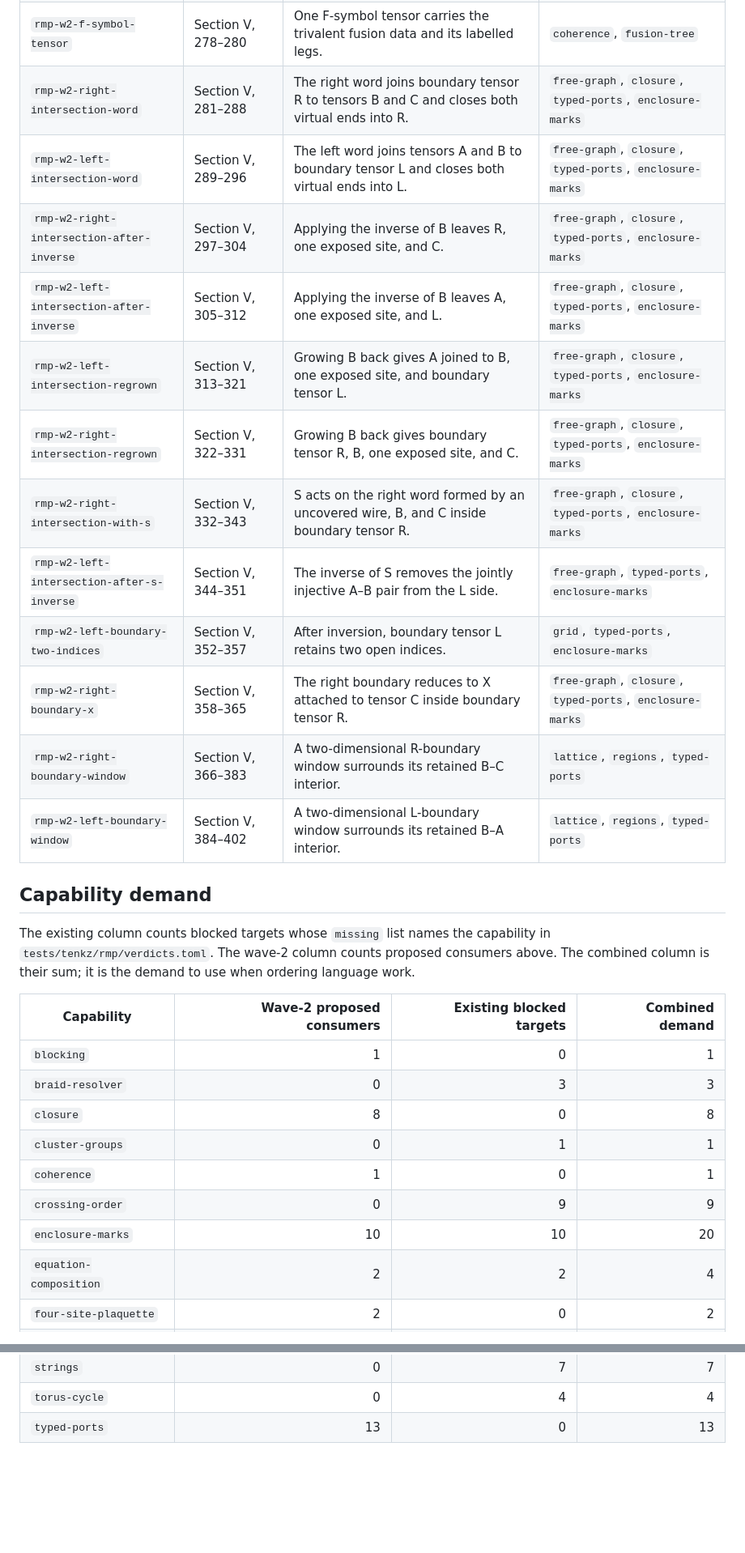
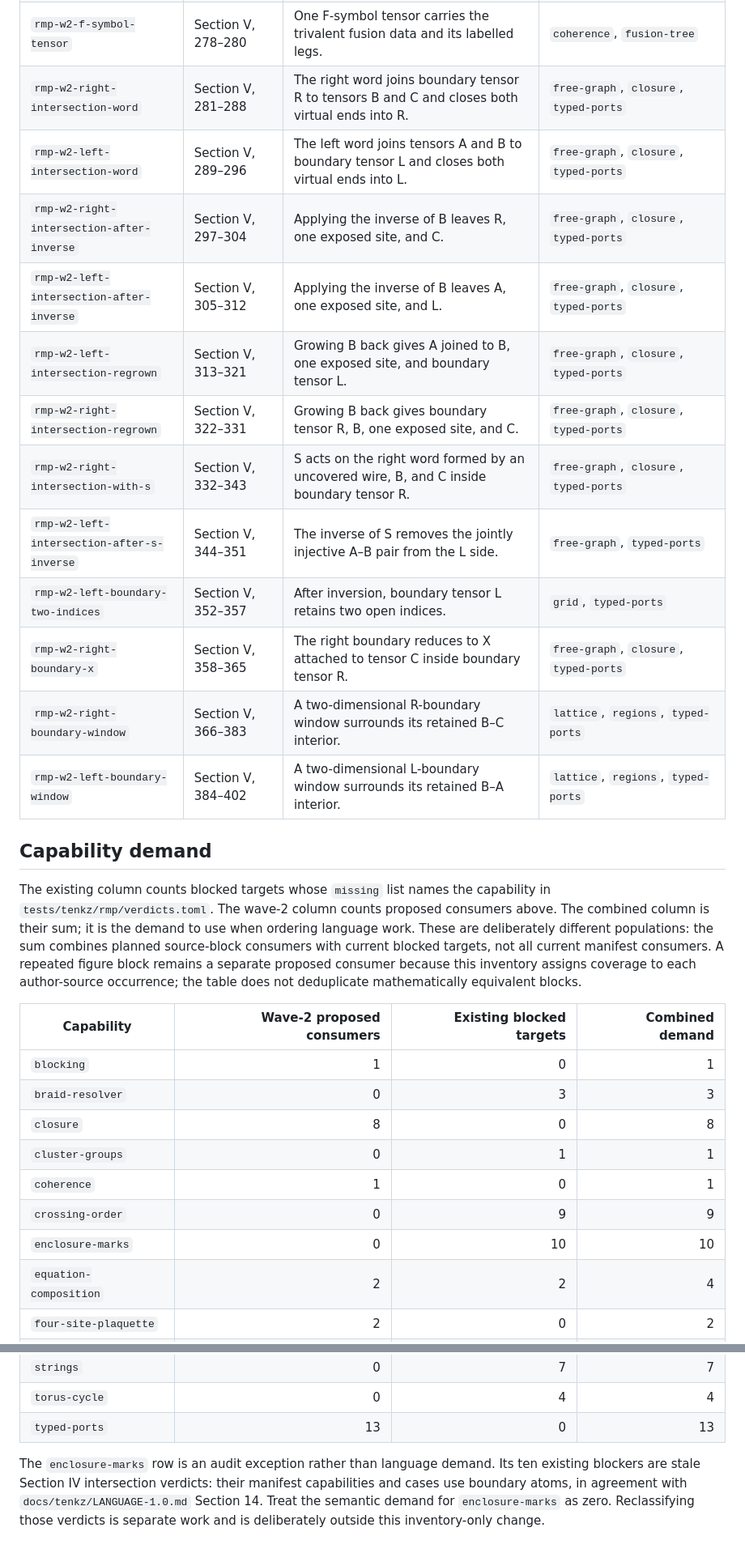
Before and after one commit to LionSR/tenkz, a Markdown page: docs/tenkz/wave2-targets.md, 2 parts joined by grey strips. Shown at 81% size. Rendered like a GitHub page; blank space fills up the shorter version.

Commit message:
fix(tenkz): align wave-2 boundary capability demand (#4733)
* fix(tenkz): align wave-2 boundary capability demand

* doc(tenkz): flag stale enclosure verdict demand

```diff
--- a/docs/tenkz/wave2-targets.md
+++ b/docs/tenkz/wave2-targets.md
@@ -160,16 +160,16 @@ by the RMP manifest.
 | `rmp-w2-four-peps-plaquette` | Section V, 256–264 | Four PEPS tensors occupy the edges of one renormalization plaquette. | `free-graph`, `four-site-plaquette`, `renormalization` |
 | `rmp-w2-peps-block-renormalization` | Section V, 265–277 | A two-by-two PEPS block renormalizes to one effective four-leg tensor. | `lattice`, `blocking`, `equation-composition` |
 | `rmp-w2-f-symbol-tensor` | Section V, 278–280 | One F-symbol tensor carries the trivalent fusion data and its labelled legs. | `coherence`, `fusion-tree` |
-| `rmp-w2-right-intersection-word` | Section V, 281–288 | The right word joins boundary tensor R to tensors B and C and closes both virtual ends into R. | `free-graph`, `closure`, `typed-ports`, `enclosure-marks` |
-| `rmp-w2-left-intersection-word` | Section V, 289–296 | The left word joins tensors A and B to boundary tensor L and closes both virtual ends into L. | `free-graph`, `closure`, `typed-ports`, `enclosure-marks` |
-| `rmp-w2-right-intersection-after-inverse` | Section V, 297–304 | Applying the inverse of B leaves R, one exposed site, and C. | `free-graph`, `closure`, `typed-ports`, `enclosure-marks` |
-| `rmp-w2-left-intersection-after-inverse` | Section V, 305–312 | Applying the inverse of B leaves A, one exposed site, and L. | `free-graph`, `closure`, `typed-ports`, `enclosure-marks` |
-| `rmp-w2-left-intersection-regrown` | Section V, 313–321 | Growing B back gives A joined to B, one exposed site, and boundary tensor L. | `free-graph`, `closure`, `typed-ports`, `enclosure-marks` |
-| `rmp-w2-right-intersection-regrown` | Section V, 322–331 | Growing B back gives boundary tensor R, B, one exposed site, and C. | `free-graph`, `closure`, `typed-ports`, `enclosure-marks` |
-| `rmp-w2-right-intersection-with-s` | Section V, 332–343 | S acts on the right word formed by an uncovered wire, B, and C inside boundary tensor R. | `free-graph`, `closure`, `typed-ports`, `enclosure-marks` |
-| `rmp-w2-left-intersection-after-s-inverse` | Section V, 344–351 | The inverse of S removes the jointly injective A–B pair from the L side. | `free-graph`, `typed-ports`, `enclosure-marks` |
-| `rmp-w2-left-boundary-two-indices` | Section V, 352–357 | After inversion, boundary tensor L retains two open indices. | `grid`, `typed-ports`, `enclosure-marks` |
-| `rmp-w2-right-boundary-x` | Section V, 358–365 | The right boundary reduces to X attached to tensor C inside boundary tensor R. | `free-graph`, `closure`, `typed-ports`, `enclosure-marks` |
+| `rmp-w2-right-intersection-word` | Section V, 281–288 | The right word joins boundary tensor R to tensors B and C and closes both virtual ends into R. | `free-graph`, `closure`, `typed-ports` |
+| `rmp-w2-left-intersection-word` | Section V, 289–296 | The left word joins tensors A and B to boundary tensor L and closes both virtual ends into L. | `free-graph`, `closure`, `typed-ports` |
+| `rmp-w2-right-intersection-after-inverse` | Section V, 297–304 | Applying the inverse of B leaves R, one exposed site, and C. | `free-graph`, `closure`, `typed-ports` |
+| `rmp-w2-left-intersection-after-inverse` | Section V, 305–312 | Applying the inverse of B leaves A, one exposed site, and L. | `free-graph`, `closure`, `typed-ports` |
+| `rmp-w2-left-intersection-regrown` | Section V, 313–321 | Growing B back gives A joined to B, one exposed site, and boundary tensor L. | `free-graph`, `closure`, `typed-ports` |
+| `rmp-w2-right-intersection-regrown` | Section V, 322–331 | Growing B back gives boundary tensor R, B, one exposed site, and C. | `free-graph`, `closure`, `typed-ports` |
+| `rmp-w2-right-intersection-with-s` | Section V, 332–343 | S acts on the right word formed by an uncovered wire, B, and C inside boundary tensor R. | `free-graph`, `closure`, `typed-ports` |
+| `rmp-w2-left-intersection-after-s-inverse` | Section V, 344–351 | The inverse of S removes the jointly injective A–B pair from the L side. | `free-graph`, `typed-ports` |
+| `rmp-w2-left-boundary-two-indices` | Section V, 352–357 | After inversion, boundary tensor L retains two open indices. | `grid`, `typed-ports` |
+| `rmp-w2-right-boundary-x` | Section V, 358–365 | The right boundary reduces to X attached to tensor C inside boundary tensor R. | `free-graph`, `closure`, `typed-ports` |
 | `rmp-w2-right-boundary-window` | Section V, 366–383 | A two-dimensional R-boundary window surrounds its retained B–C interior. | `lattice`, `regions`, `typed-ports` |
 | `rmp-w2-left-boundary-window` | Section V, 384–402 | A two-dimensional L-boundary window surrounds its retained B–A interior. | `lattice`, `regions`, `typed-ports` |
 
@@ -178,7 +178,11 @@ by the RMP manifest.
 The existing column counts blocked targets whose `missing` list names the
 capability in `tests/tenkz/rmp/verdicts.toml`. The wave-2 column counts proposed
 consumers above. The combined column is their sum; it is the demand to use when
-ordering language work.
+ordering language work. These are deliberately different populations: the sum
+combines planned source-block consumers with current blocked targets, not all
+current manifest consumers. A repeated figure block remains a separate proposed
+consumer because this inventory assigns coverage to each author-source
+occurrence; the table does not deduplicate mathematically equivalent blocks.
 
 | Capability | Wave-2 proposed consumers | Existing blocked targets | Combined demand |
 |---|---:|---:|---:|
@@ -188,7 +192,7 @@ ordering language work.
 | `cluster-groups` | 0 | 1 | 1 |
 | `coherence` | 1 | 0 | 1 |
 | `crossing-order` | 0 | 9 | 9 |
-| `enclosure-marks` | 10 | 10 | 20 |
+| `enclosure-marks` | 0 | 10 | 10 |
 | `equation-composition` | 2 | 2 | 4 |
 | `four-site-plaquette` | 2 | 0 | 2 |
 | `free-graph` | 12 | 0 | 12 |
@@ -210,3 +214,10 @@ ordering language work.
 | `strings` | 0 | 7 | 7 |
 | `torus-cycle` | 0 | 4 | 4 |
 | `typed-ports` | 13 | 0 | 13 |
+
+The `enclosure-marks` row is an audit exception rather than language demand.
+Its ten existing blockers are stale Section IV intersection verdicts: their
+manifest capabilities and cases use boundary atoms, in agreement with
+`docs/tenkz/LANGUAGE-1.0.md` Section 14. Treat the semantic demand for
+`enclosure-marks` as zero. Reclassifying those verdicts is separate work and is
+deliberately outside this inventory-only change.
```
